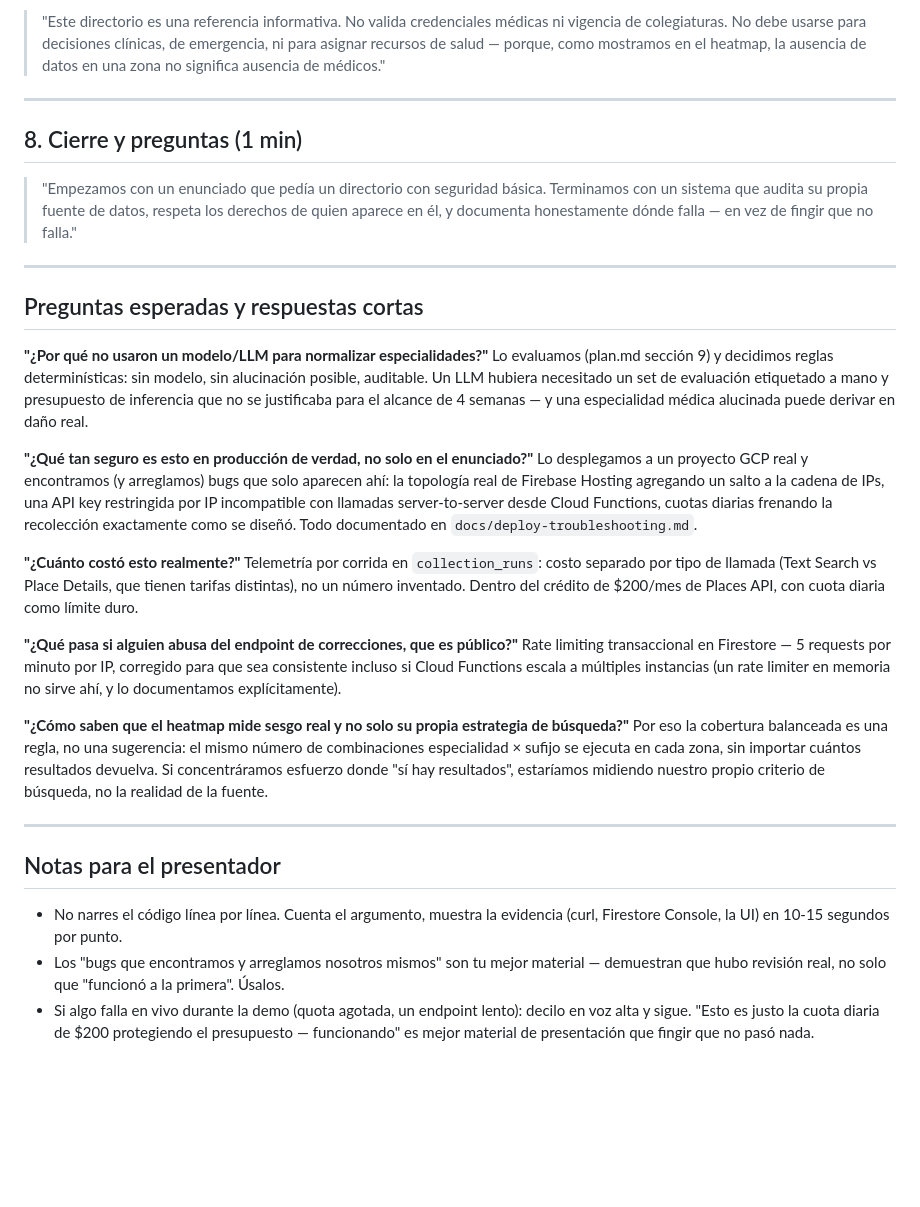
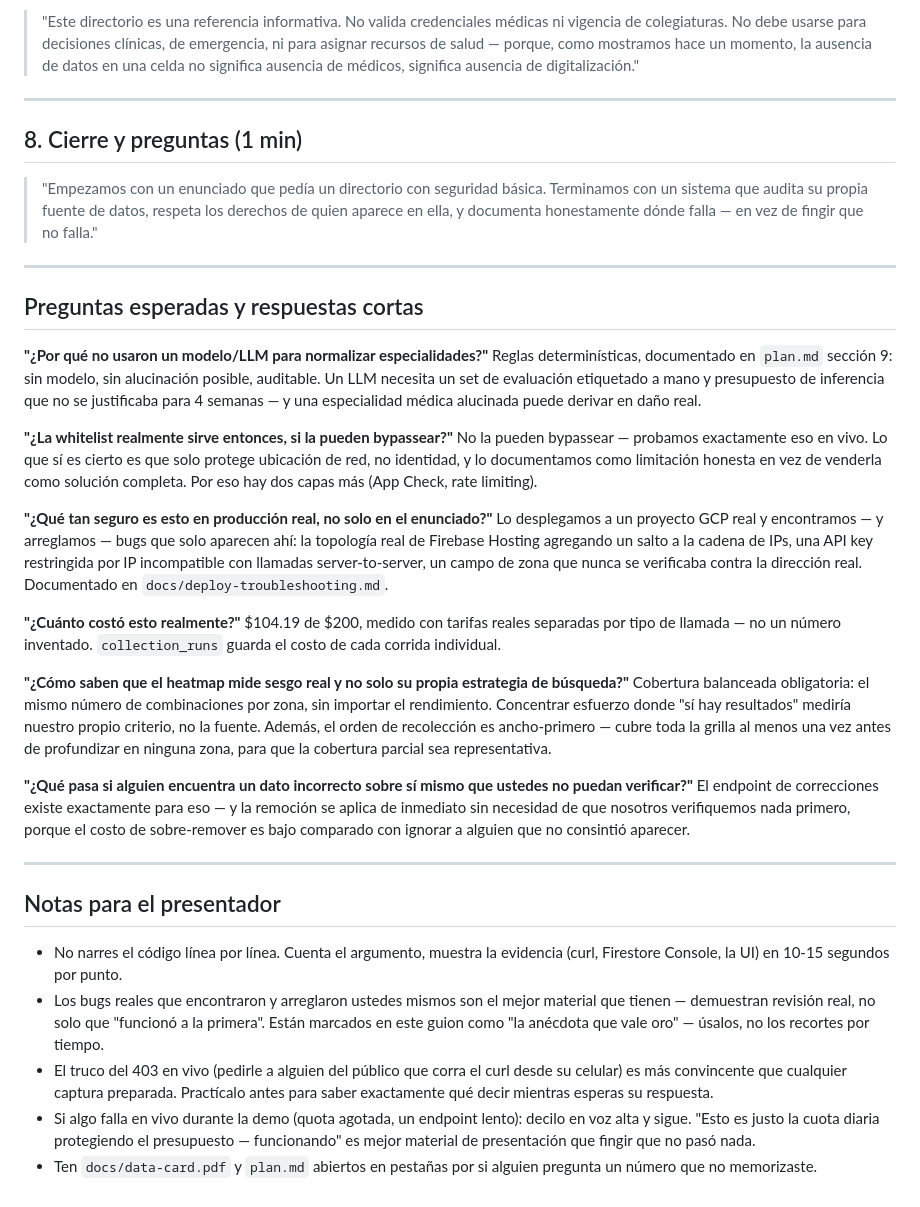
Before and after one commit to nel-eleven11/REAI-Project1, a Markdown page: docs/presentation-script.md, the part around one of its changes. Rendered like a GitHub page; blank space fills up the shorter version.

```diff
--- a/docs/presentation-script.md
+++ b/docs/presentation-script.md
@@ -94,35 +139,40 @@ Cierra con límites, no con el buscador. Esto es lo que un jurado recuerda:
 
-> "Este directorio es una referencia informativa. No valida credenciales médicas ni vigencia de colegiaturas. No debe usarse para decisiones clínicas, de emergencia, ni para asignar recursos de salud — porque, como mostramos en el heatmap, la ausencia de datos en una zona no significa ausencia de médicos."
+> "Este directorio es una referencia informativa. No valida credenciales médicas ni vigencia de colegiaturas. No debe usarse para decisiones clínicas, de emergencia, ni para asignar recursos de salud — porque, como mostramos hace un momento, la ausencia de datos en una celda no significa ausencia de médicos, significa ausencia de digitalización."
 
 ---
 
 ## 8. Cierre y preguntas (1 min)
 
-> "Empezamos con un enunciado que pedía un directorio con seguridad básica. Terminamos con un sistema que audita su propia fuente de datos, respeta los derechos de quien aparece en él, y documenta honestamente dónde falla — en vez de fingir que no falla."
+> "Empezamos con un enunciado que pedía un directorio con seguridad básica. Terminamos con un sistema que audita su propia fuente de datos, respeta los derechos de quien aparece en ella, y documenta honestamente dónde falla — en vez de fingir que no falla."
 
 ---
 
 ## Preguntas esperadas y respuestas cortas
 
 **"¿Por qué no usaron un modelo/LLM para normalizar especialidades?"**
-Lo evaluamos (plan.md sección 9) y decidimos reglas determinísticas: sin modelo, sin alucinación posible, auditable. Un LLM hubiera necesitado un set de evaluación etiquetado a mano y presupuesto de inferencia que no se justificaba para el alcance de 4 semanas — y una especialidad médica alucinada puede derivar en daño real.
+Reglas determinísticas, documentado en `plan.md` sección 9: sin modelo, sin alucinación posible, auditable. Un LLM necesita un set de evaluación etiquetado a mano y presupuesto de inferencia que no se justificaba para 4 semanas — y una especialidad médica alucinada puede derivar en daño real.
 
-**"¿Qué tan seguro es esto en producción de verdad, no solo en el enunciado?"**
-Lo desplegamos a un proyecto GCP real y encontramos (y arreglamos) bugs que solo aparecen ahí: la topología real de Firebase Hosting agregando un salto a la cadena de IPs, una API key restringida por IP incompatible con llamadas server-to-server desde Cloud Functions, cuotas diarias frenando la recolección exactamente como se diseñó. Todo documentado en `docs/deploy-troubleshooting.md`.
+**"¿La whitelist realmente sirve entonces, si la pueden bypassear?"**
+No la pueden bypassear — probamos exactamente eso en vivo. Lo que sí es cierto es que solo protege ubicación de red, no identidad, y lo documentamos como limitación honesta en vez de venderla como solución completa. Por eso hay dos capas más (App Check, rate limiting).
+
+**"¿Qué tan seguro es esto en producción real, no solo en el enunciado?"**
+Lo desplegamos a un proyecto GCP real y encontramos — y arreglamos — bugs que solo aparecen ahí: la topología real de Firebase Hosting agregando un salto a la cadena de IPs, una API key restringida por IP incompatible con llamadas server-to-server, un campo de zona que nunca se verificaba contra la dirección real. Documentado en `docs/deploy-troubleshooting.md`.
 
 **"¿Cuánto costó esto realmente?"**
-Telemetría por corrida en `collection_runs`: costo separado por tipo de llamada (Text Search vs Place Details, que tienen tarifas distintas), no un número inventado. Dentro del crédito de $200/mes de Places API, con cuota diaria como límite duro.
-
-**"¿Qué pasa si alguien abusa del endpoint de correcciones, que es público?"**
-Rate limiting transaccional en Firestore — 5 requests por minuto por IP, corregido para que sea consistente incluso si Cloud Functions escala a múltiples instancias (un rate limiter en memoria no sirve ahí, y lo documentamos explícitamente).
+\$104.19 de \$200, medido con tarifas reales separadas por tipo de llamada — no un número inventado. `collection_runs` guarda el costo de cada corrida individual.
 
 **"¿Cómo saben que el heatmap mide sesgo real y no solo su propia estrategia de búsqueda?"**
-Por eso la cobertura balanceada es una regla, no una sugerencia: el mismo número de combinaciones especialidad × sufijo se ejecuta en cada zona, sin importar cuántos resultados devuelva. Si concentráramos esfuerzo donde "sí hay resultados", estaríamos midiendo nuestro propio criterio de búsqueda, no la realidad de la fuente.
+Cobertura balanceada obligatoria: el mismo número de combinaciones por zona, sin importar el rendimiento. Concentrar esfuerzo donde "sí hay resultados" mediría nuestro propio criterio, no la fuente. Además, el orden de recolección es ancho-primero — cubre toda la grilla al menos una vez antes de profundizar en ninguna zona, para que la cobertura parcial sea representativa.
+
+**"¿Qué pasa si alguien encuentra un dato incorrecto sobre sí mismo que ustedes no puedan verificar?"**
+El endpoint de correcciones existe exactamente para eso — y la remoción se aplica de inmediato sin necesidad de que nosotros verifiquemos nada primero, porque el costo de sobre-remover es bajo comparado con ignorar a alguien que no consintió aparecer.
 
 ---
 
 ## Notas para el presentador
 
 - No narres el código línea por línea. Cuenta el argumento, muestra la evidencia (curl, Firestore Console, la UI) en 10-15 segundos por punto.
-- Los "bugs que encontramos y arreglamos nosotros mismos" son tu mejor material — demuestran que hubo revisión real, no solo que "funcionó a la primera". Úsalos.
-- Si algo falla en vivo durante la demo (quota agotada, un endpoint lento): decilo en voz alta y sigue. "Esto es justo la cuota diaria de $200 protegiendo el presupuesto — funcionando" es mejor material de presentación que fingir que no pasó nada.
+- Los bugs reales que encontraron y arreglaron ustedes mismos son el mejor material que tienen — demuestran revisión real, no solo que "funcionó a la primera". Están marcados en este guion como "la anécdota que vale oro" — úsalos, no los recortes por tiempo.
+- El truco del 403 en vivo (pedirle a alguien del público que corra el curl desde su celular) es más convincente que cualquier captura preparada. Practícalo antes para saber exactamente qué decir mientras esperas su respuesta.
+- Si algo falla en vivo durante la demo (quota agotada, un endpoint lento): decilo en voz alta y sigue. "Esto es justo la cuota diaria protegiendo el presupuesto — funcionando" es mejor material de presentación que fingir que no pasó nada.
+- Ten `docs/data-card.pdf` y `plan.md` abiertos en pestañas por si alguien pregunta un número que no memorizaste.
```
Also changed, not shown: other parts of docs/presentation-script.md (+84 -39 lines).
